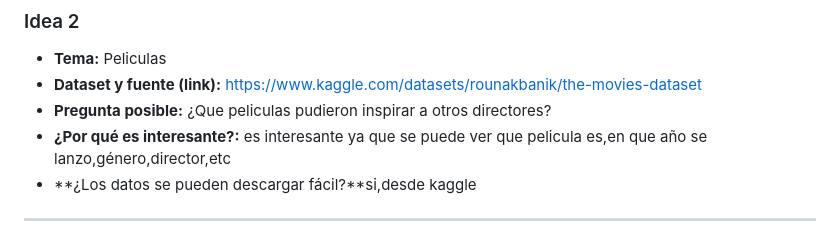
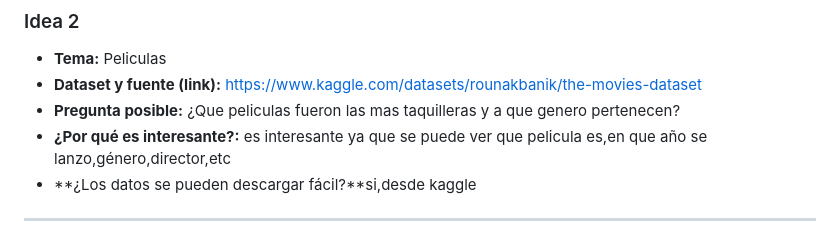
Before and after one commit to enedenao/tp_labo, a Markdown page: brainstorm.md, the part around the change. Rendered like a GitHub page.

```diff
--- a/brainstorm.md
+++ b/brainstorm.md
@@ -18,7 +18,7 @@
 ### Idea 2
 - **Tema:** Peliculas
 - **Dataset y fuente (link):** https://www.kaggle.com/datasets/rounakbanik/the-movies-dataset
-- **Pregunta posible:** ¿Que peliculas pudieron inspirar a otros directores?
+- **Pregunta posible:** ¿Que peliculas fueron las mas taquilleras y a que genero pertenecen?
 - **¿Por qué es interesante?:** es interesante ya que se puede ver que pelicula es,en que año se lanzo,género,director,etc
 - **¿Los datos se pueden descargar fácil?**si,desde kaggle
 
```
